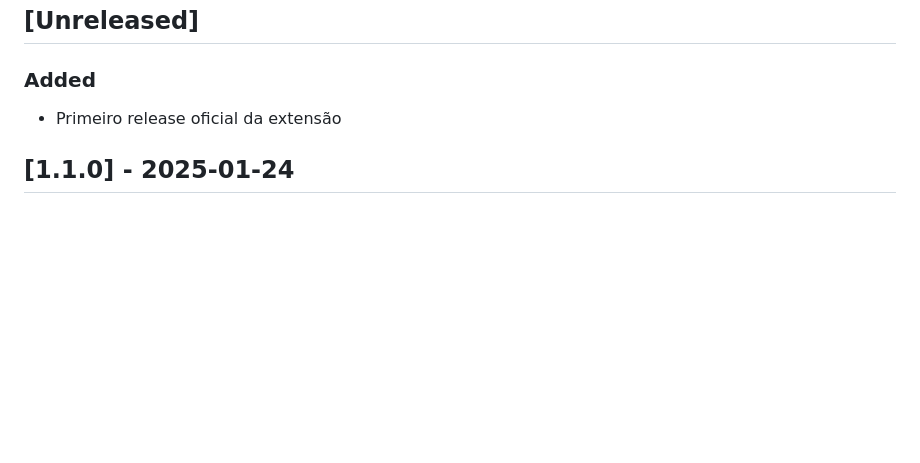
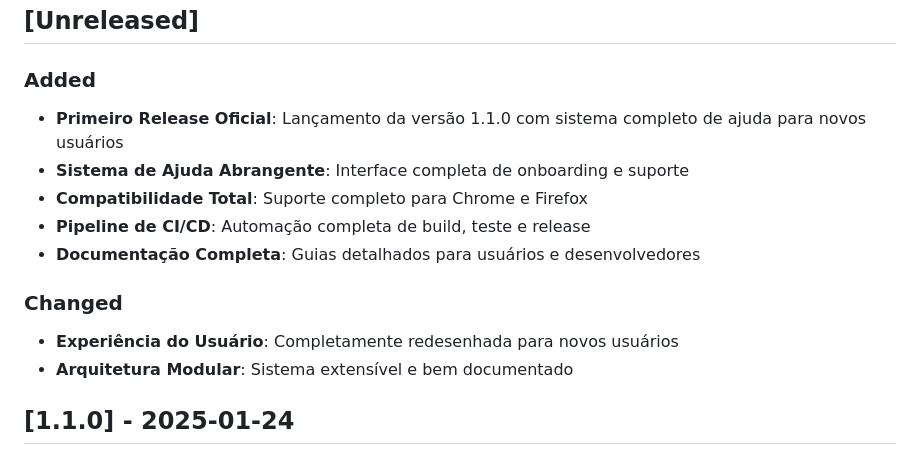
Before and after one commit to ShadyBS/monitor-sau-extensao, a Markdown page: CHANGELOG.md, the part around the change. Rendered like a GitHub page; blank space fills up the shorter version.

Commit message:
docs(changelog): expandir seção unreleased para release v1.1.0

```diff
--- a/CHANGELOG.md
+++ b/CHANGELOG.md
@@ -4,7 +4,15 @@ Todas as mudanças notáveis neste projeto serão documentadas neste arquivo.
 ## [Unreleased]
 
 ### Added
-- Primeiro release oficial da extensão
+- **Primeiro Release Oficial**: Lançamento da versão 1.1.0 com sistema completo de ajuda para novos usuários
+- **Sistema de Ajuda Abrangente**: Interface completa de onboarding e suporte
+- **Compatibilidade Total**: Suporte completo para Chrome e Firefox
+- **Pipeline de CI/CD**: Automação completa de build, teste e release
+- **Documentação Completa**: Guias detalhados para usuários e desenvolvedores
+
+### Changed
+- **Experiência do Usuário**: Completamente redesenhada para novos usuários
+- **Arquitetura Modular**: Sistema extensível e bem documentado
 
 ## [1.1.0] - 2025-01-24
 
```
